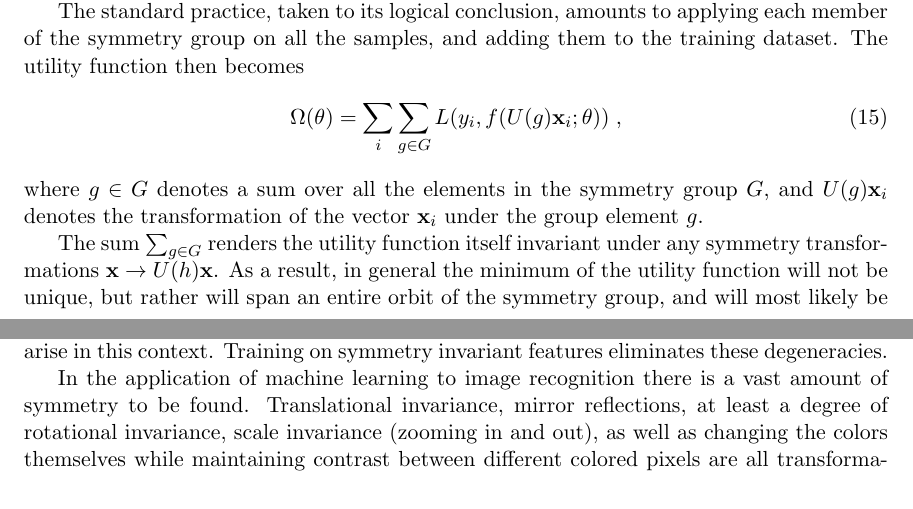
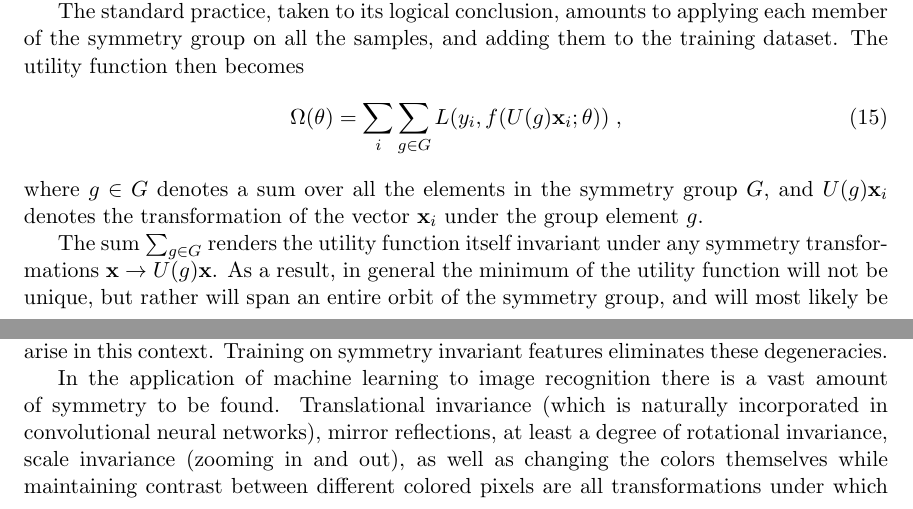
Before and after one commit to doronator/ml_symmetry, a LaTeX paper (notes/symm_NN.tex): two parts of pages 8 and 10 of 12, joined at a grey line, cut so that both start at the same text. Compiled offline with pdfLaTeX.

Commit message:
small typos Dima found

```diff
--- a/notes/symm_NN.tex
+++ b/notes/symm_NN.tex
@@ -281,7 +281,7 @@ The standard practice, taken to its logical conclusion, amounts to applying each
 \end{equation}
 where $g \in G$ denotes a sum over all the elements in the symmetry group $G$, and $U(g) {\bf x}_i$ denotes the transformation of the vector ${\bf x}_i$ under the group element $g$.
 
-The sum $\sum_{g \in G}$ renders the utility function itself invariant under any symmetry transformations ${\bf x} \rightarrow U(h) {\bf x}$. As a result, in general the minimum of the utility function will not be unique, but rather will span an entire orbit of the symmetry group, and will most likely be in the largest orbits - those of the same number of elements as the symmetry group itself. If the symmetry group is a continuous one, then the minima will form a continuous manifold. This may cause significant numerical convergence issues - the flat directions in parameter space may confuse a stopping criteria, and cause a gradient based algorithm to continue roaming parameter space rather than stop. Similar phenomena in the modeling of MRI data have been recently uncovered by \citet{novikov2018rotationally}. These flat directions, are akin to Goldstone modes appearing in the context of continuous symmetry breaking~\citep{nambu1960quasi, goldstone1961field, goldstone1962broken}.
+The sum $\sum_{g \in G}$ renders the utility function itself invariant under any symmetry transformations ${\bf x} \rightarrow U(g) {\bf x}$. As a result, in general the minimum of the utility function will not be unique, but rather will span an entire orbit of the symmetry group, and will most likely be in the largest orbits - those of the same number of elements as the symmetry group itself. If the symmetry group is a continuous one, then the minima will form a continuous manifold. This may cause significant numerical convergence issues - the flat directions in parameter space may confuse a stopping criteria, and cause a gradient based algorithm to continue roaming parameter space rather than stop. Similar phenomena in the modeling of MRI data have been recently uncovered by \citet{novikov2018rotationally}. These flat directions, are akin to Goldstone modes appearing in the context of continuous symmetry breaking~\citep{nambu1960quasi, goldstone1961field, goldstone1962broken}.
 
 It is useful to see how the degeneracy in fitting parameter space arises explicitly, especially to understand how things change when we use symmetry invariant features.
 
@@ -327,7 +327,7 @@ When using symmetry invariant features, we found that the choice of which featur
 
 Our examination of the fitting utility function when dealing with symmetry uncovered a danger in the standard approach of fitting the model to transformed copies of the data. The utility function will have symmetry induced degenerate minima. For continuous (Lie) symmetry groups, spurious Goldstone modes (shallow directions in the fit landscape) will arise in this context. Training on symmetry invariant features eliminates these degeneracies.
 
-In the application of machine learning to image recognition there is a vast amount of symmetry to be found. Translational invariance, mirror reflections, at least a degree of rotational invariance, scale invariance (zooming in and out), as well as changing the colors themselves while maintaining contrast between different colored pixels are all transformations under which the perception of the image ought to remain unchanged. There is much more work to be done to take full advantage of these symmetries in developing more effective and robust image recognition systems.
+In the application of machine learning to image recognition there is a vast amount of symmetry to be found. Translational invariance (which is naturally incorporated in convolutional neural networks), mirror reflections, at least a degree of rotational invariance, scale invariance (zooming in and out), as well as changing the colors themselves while maintaining contrast between different colored pixels are all transformations under which the perception of the image ought to remain unchanged. There is much more work to be done to take full advantage of these symmetries in developing more effective and robust image recognition systems.
 
 
 %\section{Acknowledgements}
```
Also changed, not shown: notes/symm_NN.tex (2 more changed lines).
